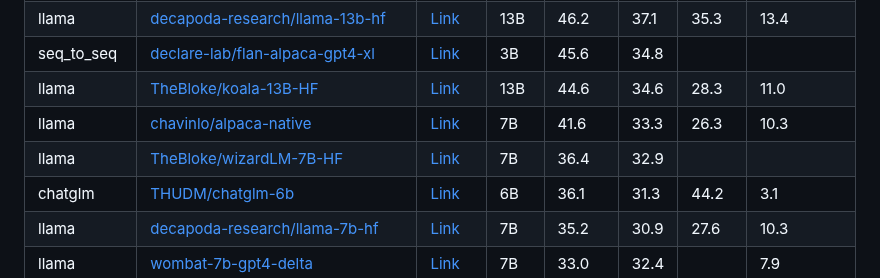
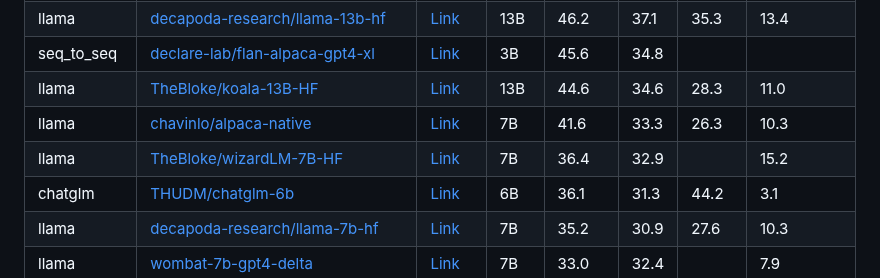
Before and after one commit to declare-lab/instruct-eval, a Markdown page: README.md, the part around the change. Rendered like a GitHub page.

Commit message:
Update human eval scores in readme

```diff
--- a/README.md
+++ b/README.md
@@ -44,7 +44,7 @@ Notably, we support most models from HuggingFace Transformers 🤗 :
 | seq_to_seq | [declare-lab/flan-alpaca-gpt4-xl](https://huggingface.co/declare-lab/flan-alpaca-gpt4-xl)                               | [Link](https://github.com/declare-lab/flan-alpaca)                                                            | 3B   | 45.6 | 34.8 |      |           |
 | llama      | [TheBloke/koala-13B-HF](https://huggingface.co/TheBloke/koala-13B-HF)                                                   | [Link](https://bair.berkeley.edu/blog/2023/04/03/koala/)                                                      | 13B  | 44.6 | 34.6 | 28.3 | 11.0      |
 | llama      | [chavinlo/alpaca-native](https://huggingface.co/chavinlo/alpaca-native)                                                 | [Link](https://crfm.stanford.edu/2023/03/13/alpaca.html)                                                      | 7B   | 41.6 | 33.3 | 26.3 | 10.3      |
-| llama      | [TheBloke/wizardLM-7B-HF](https://huggingface.co/TheBloke/wizardLM-7B-HF)                                               | [Link](https://arxiv.org/abs/2304.12244)                                                                      | 7B   | 36.4 | 32.9 |      |           |
+| llama      | [TheBloke/wizardLM-7B-HF](https://huggingface.co/TheBloke/wizardLM-7B-HF)                                               | [Link](https://arxiv.org/abs/2304.12244)                                                                      | 7B   | 36.4 | 32.9 |      | 15.2      |
 | chatglm    | [THUDM/chatglm-6b](https://huggingface.co/THUDM/chatglm-6b)                                                             | [Link](https://arxiv.org/abs/2210.02414)                                                                      | 6B   | 36.1 | 31.3 | 44.2 | 3.1       |
 | llama      | [decapoda-research/llama-7b-hf](https://huggingface.co/decapoda-research/llama-7b-hf)                                   | [Link](https://arxiv.org/abs/2302.13971)                                                                      | 7B   | 35.2 | 30.9 | 27.6 | 10.3      |
 | llama      | [wombat-7b-gpt4-delta](https://huggingface.co/GanjinZero/wombat-7b-gpt4-delta)                                          | [Link](https://arxiv.org/abs/2304.05302)                                                                      | 7B   | 33.0 | 32.4 |      | 7.9       |
```
